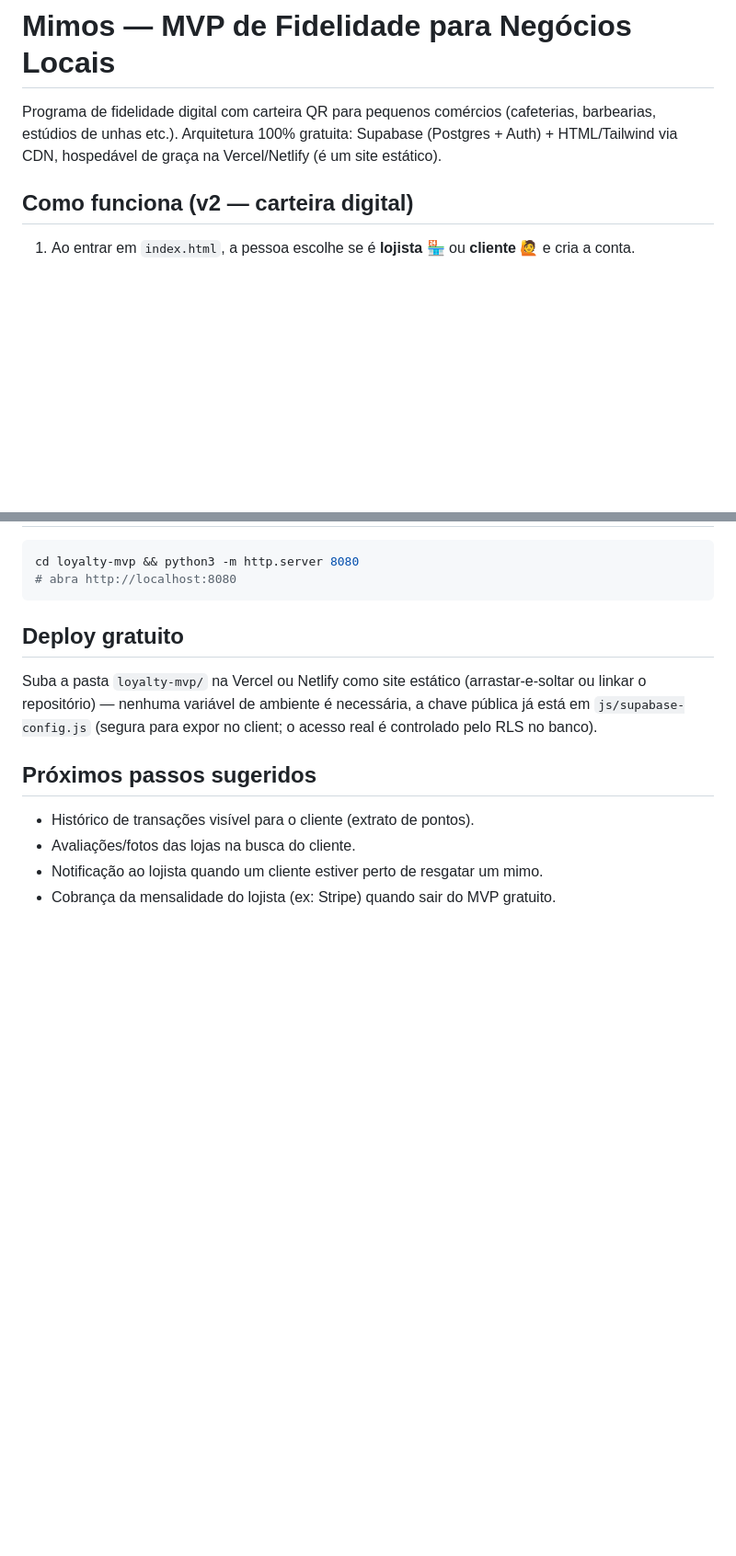
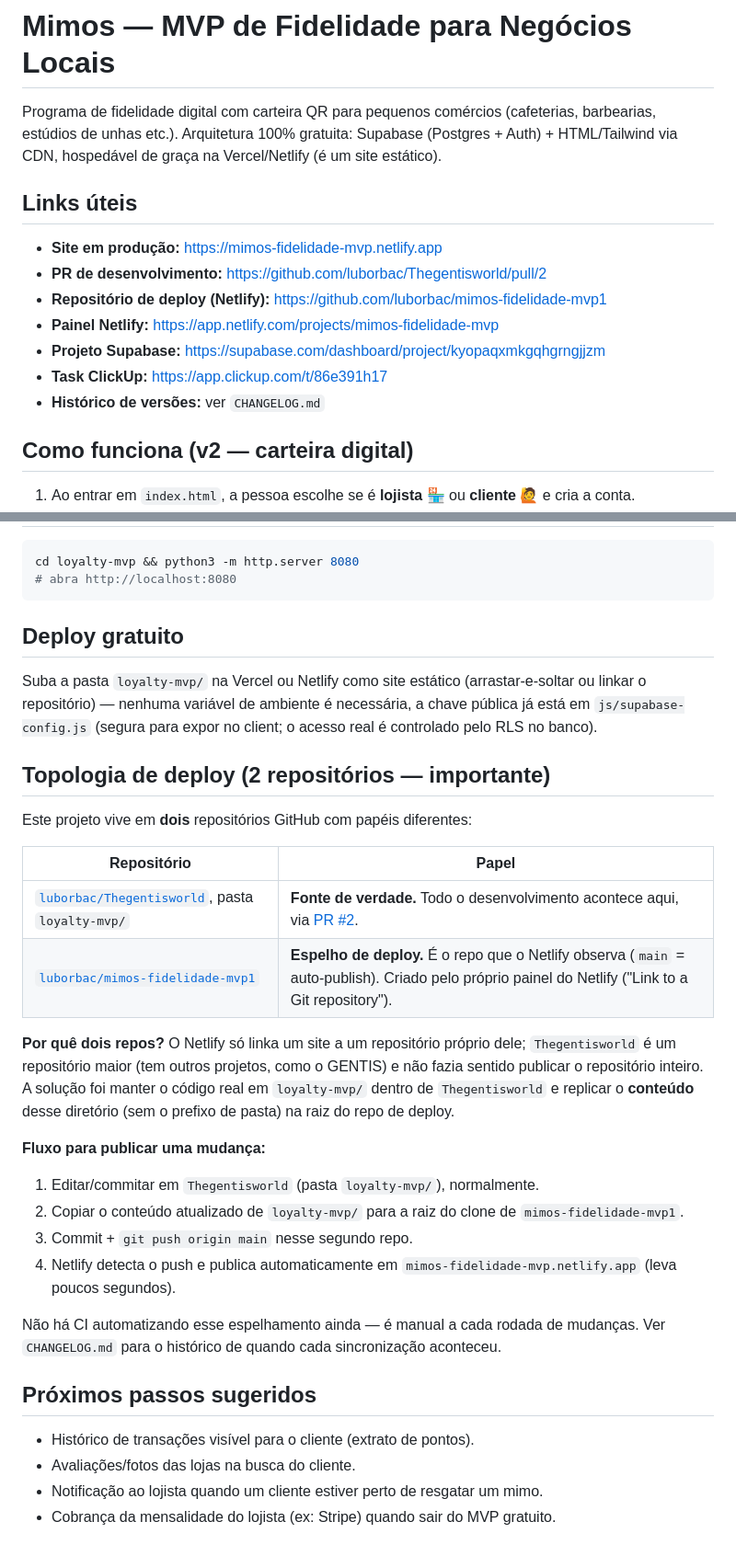
Before and after one commit to luborbac/Thegentisworld, a Markdown page: loyalty-mvp/README.md, 2 parts joined by grey strips. Shown at 92% size. Rendered like a GitHub page; blank space fills up the shorter version.

```diff
--- a/loyalty-mvp/README.md
+++ b/loyalty-mvp/README.md
@@ -1,6 +1,16 @@
 # Mimos — MVP de Fidelidade para Negócios Locais
 
 Programa de fidelidade digital com carteira QR para pequenos comércios (cafeterias, barbearias, estúdios de unhas etc.). Arquitetura 100% gratuita: Supabase (Postgres + Auth) + HTML/Tailwind via CDN, hospedável de graça na Vercel/Netlify (é um site estático).
+
+## Links úteis
+
+- **Site em produção:** https://mimos-fidelidade-mvp.netlify.app
+- **PR de desenvolvimento:** https://github.com/luborbac/Thegentisworld/pull/2
+- **Repositório de deploy (Netlify):** https://github.com/luborbac/mimos-fidelidade-mvp1
+- **Painel Netlify:** https://app.netlify.com/projects/mimos-fidelidade-mvp
+- **Projeto Supabase:** https://supabase.com/dashboard/project/kyopaqxmkgqhgrngjjzm
+- **Task ClickUp:** https://app.clickup.com/t/86e391h17
+- **Histórico de versões:** ver `CHANGELOG.md`
 
 ## Como funciona (v2 — carteira digital)
 
@@ -73,6 +83,25 @@ cd loyalty-mvp && python3 -m http.server 8080
 
 Suba a pasta `loyalty-mvp/` na Vercel ou Netlify como site estático (arrastar-e-soltar ou linkar o repositório) — nenhuma variável de ambiente é necessária, a chave pública já está em `js/supabase-config.js` (segura para expor no client; o acesso real é controlado pelo RLS no banco).
 
+## Topologia de deploy (2 repositórios — importante)
+
+Este projeto vive em **dois** repositórios GitHub com papéis diferentes:
+
+| Repositório | Papel |
+|---|---|
+| [`luborbac/Thegentisworld`](https://github.com/luborbac/Thegentisworld), pasta `loyalty-mvp/` | **Fonte de verdade.** Todo o desenvolvimento acontece aqui, via [PR #2](https://github.com/luborbac/Thegentisworld/pull/2). |
+| [`luborbac/mimos-fidelidade-mvp1`](https://github.com/luborbac/mimos-fidelidade-mvp1) | **Espelho de deploy.** É o repo que o Netlify observa (`main` = auto-publish). Criado pelo próprio painel do Netlify ("Link to a Git repository"). |
+
+**Por quê dois repos?** O Netlify só linka um site a um repositório próprio dele; `Thegentisworld` é um repositório maior (tem outros projetos, como o GENTIS) e não fazia sentido publicar o repositório inteiro. A solução foi manter o código real em `loyalty-mvp/` dentro de `Thegentisworld` e replicar o **conteúdo** desse diretório (sem o prefixo de pasta) na raiz do repo de deploy.
+
+**Fluxo para publicar uma mudança:**
+1. Editar/commitar em `Thegentisworld` (pasta `loyalty-mvp/`), normalmente.
+2. Copiar o conteúdo atualizado de `loyalty-mvp/` para a raiz do clone de `mimos-fidelidade-mvp1`.
+3. Commit + `git push origin main` nesse segundo repo.
+4. Netlify detecta o push e publica automaticamente em `mimos-fidelidade-mvp.netlify.app` (leva poucos segundos).
+
+Não há CI automatizando esse espelhamento ainda — é manual a cada rodada de mudanças. Ver `CHANGELOG.md` para o histórico de quando cada sincronização aconteceu.
+
 ## Próximos passos sugeridos
 
 - Histórico de transações visível para o cliente (extrato de pontos).
```
Also changed, not shown: loyalty-mvp/CHANGELOG.md (added, +40 -0 lines).
